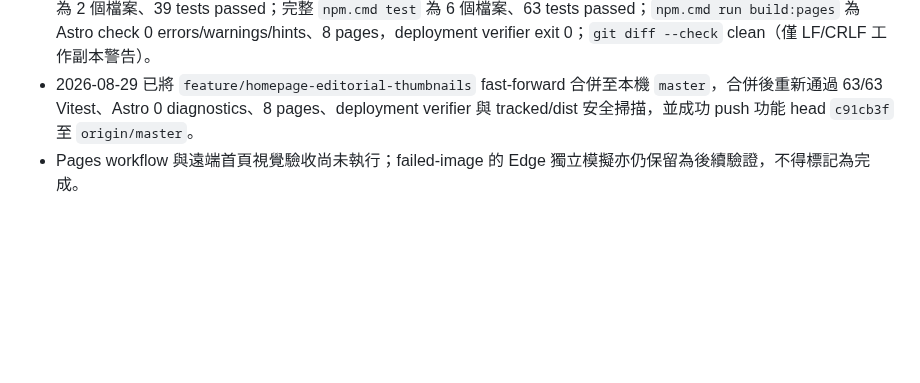
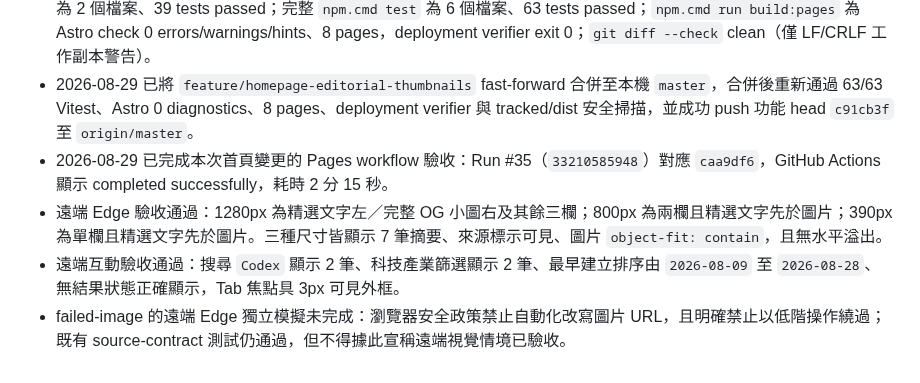
Before and after one commit to yamopeng0918/AI-Summary, a Markdown page: progress.md, the part around the change. Drawn GitHub-style; blank space fills up the shorter version.

```diff
--- a/progress.md
+++ b/progress.md
@@ -344,4 +344,7 @@ PDF／論文、圖片 OCR 與標籤篩選不屬於核心 MVP，只在核心範
 - 圖片失敗 fallback 保留 source-contract 覆蓋（listener 綁定前 `complete`/`naturalWidth=0` 與後續 `error` 事件）；尚未在 Edge 獨立模擬 failed-image 路徑，故不宣稱已完成該瀏覽器情境。所有卡片圖片維持 `loading="lazy"`，此為使用者明確核准且符合既有 deployment verifier。
 - 最終驗證（HEAD `058b386`）：focused `npm.cmd test -- src/lib/summaries.test.ts src/lib/card-markup.test.ts` 為 2 個檔案、39 tests passed；完整 `npm.cmd test` 為 6 個檔案、63 tests passed；`npm.cmd run build:pages` 為 Astro check 0 errors/warnings/hints、8 pages，deployment verifier exit 0；`git diff --check` clean（僅 LF/CRLF 工作副本警告）。
 - 2026-08-29 已將 `feature/homepage-editorial-thumbnails` fast-forward 合併至本機 `master`，合併後重新通過 63/63 Vitest、Astro 0 diagnostics、8 pages、deployment verifier 與 tracked/dist 安全掃描，並成功 push 功能 head `c91cb3f` 至 `origin/master`。
-- Pages workflow 與遠端首頁視覺驗收尚未執行；failed-image 的 Edge 獨立模擬亦仍保留為後續驗證，不得標記為完成。
+- 2026-08-29 已完成本次首頁變更的 Pages workflow 驗收：Run #35（`33210585948`）對應 `caa9df6`，GitHub Actions 顯示 completed successfully，耗時 2 分 15 秒。
+- 遠端 Edge 驗收通過：1280px 為精選文字左／完整 OG 小圖右及其餘三欄；800px 為兩欄且精選文字先於圖片；390px 為單欄且精選文字先於圖片。三種尺寸皆顯示 7 筆摘要、來源標示可見、圖片 `object-fit: contain`，且無水平溢出。
+- 遠端互動驗收通過：搜尋 `Codex` 顯示 2 筆、科技產業篩選顯示 2 筆、最早建立排序由 `2026-08-09` 至 `2026-08-28`、無結果狀態正確顯示，Tab 焦點具 3px 可見外框。
+- failed-image 的遠端 Edge 獨立模擬未完成：瀏覽器安全政策禁止自動化改寫圖片 URL，且明確禁止以低階操作繞過；既有 source-contract 測試仍通過，但不得據此宣稱遠端視覺情境已驗收。
```
Also changed, not shown: todo.md (+3 -2 lines).
